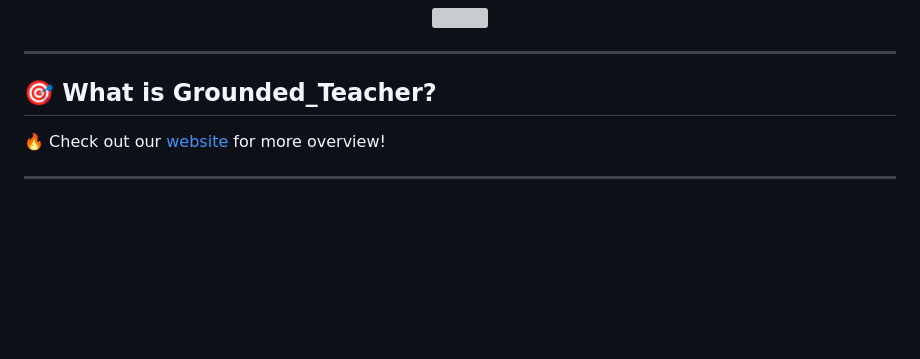
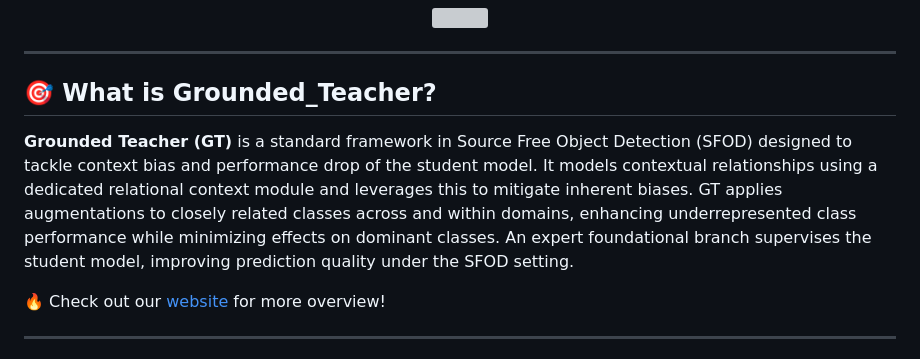
Before and after one commit to Tajamul21/Grounded_Teacher, a Markdown page: README.md, the part around the change. Drawn GitHub-style; blank space fills up the shorter version; grey boxes are pictures that could not be loaded.

```diff
--- a/README.md
+++ b/README.md
@@ -21,6 +21,8 @@
 ---
 
 ## 🎯 What is Grounded_Teacher?
+
+**Grounded Teacher (GT)** is a standard framework in Source Free Object Detection (SFOD) designed to tackle context bias and performance drop of the student model. It models contextual relationships using a dedicated relational context module and leverages this to mitigate inherent biases. GT applies augmentations to closely related classes across and within domains, enhancing underrepresented class performance while minimizing effects on dominant classes. An expert foundational branch supervises the student model, improving prediction quality under the SFOD setting.
 
 🔥 Check out our [website]() for more overview!
 
```
